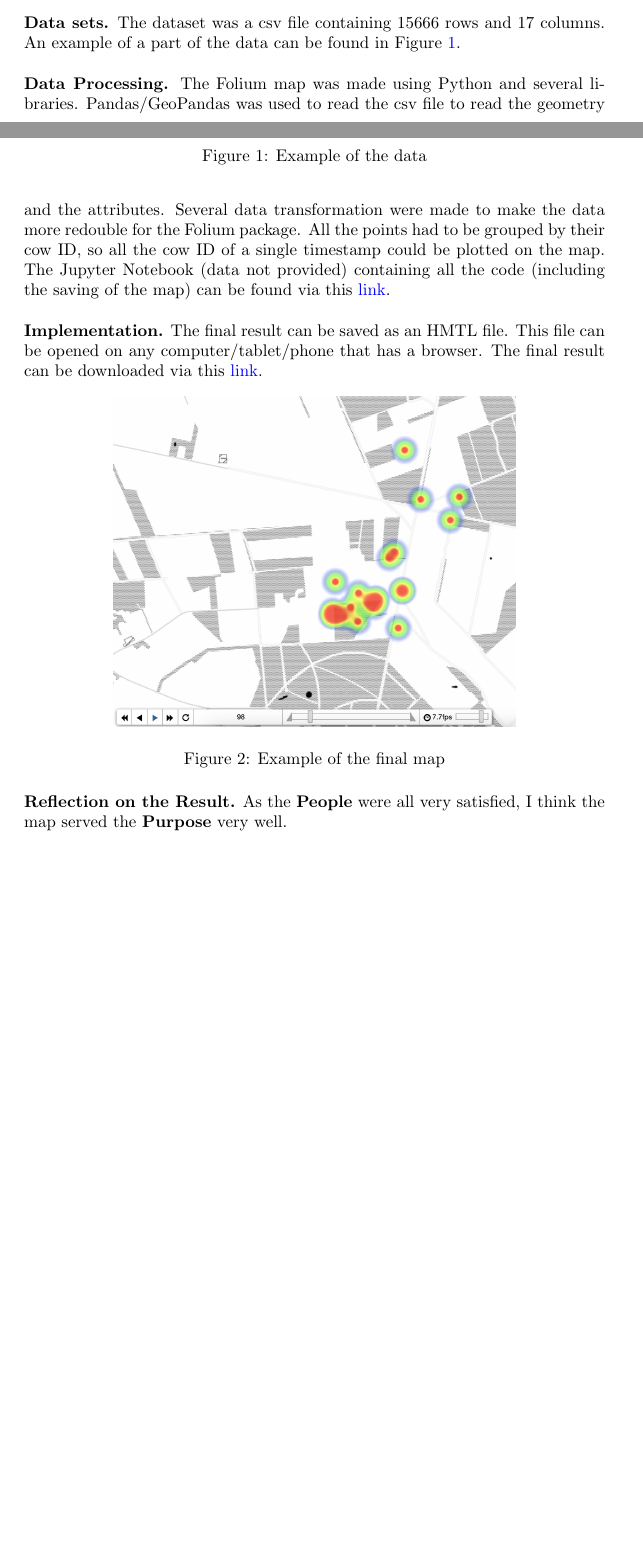
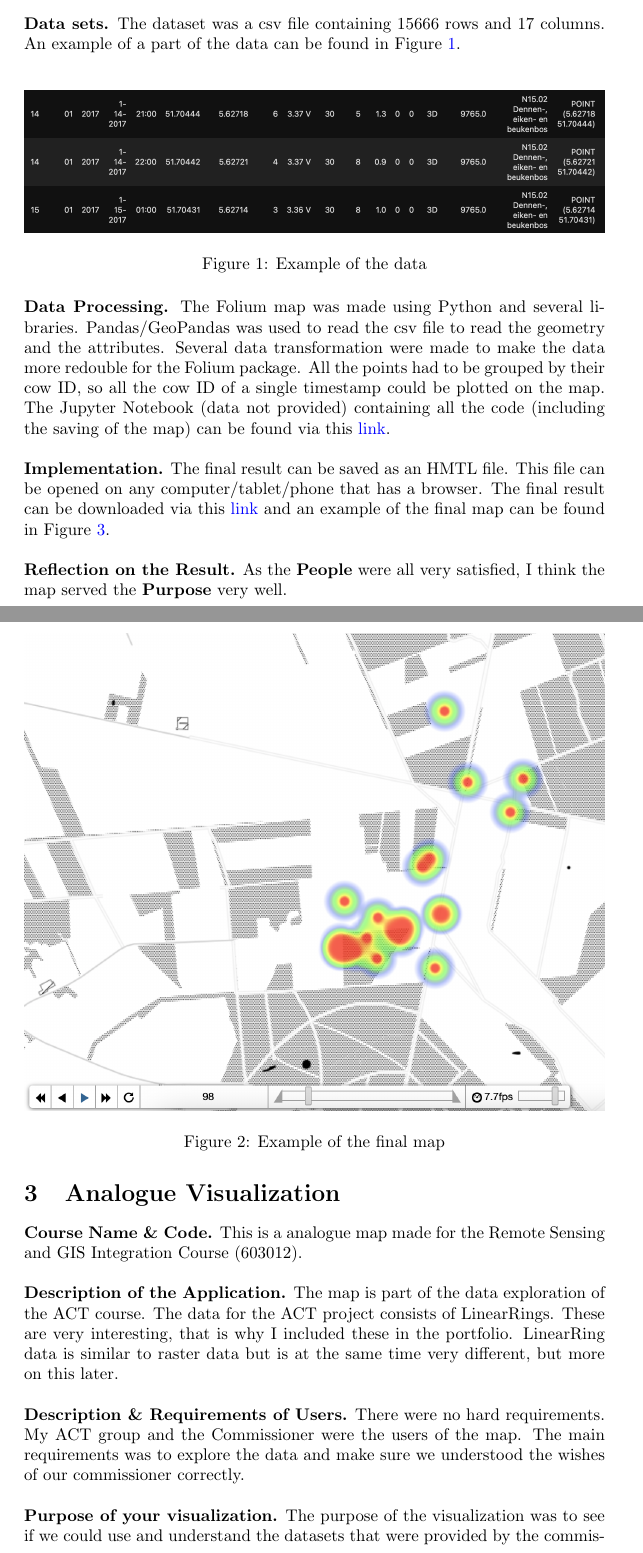
Before and after one commit to RobertvdV/GRS60312_RemoteSensingAndGISIntergration_IDV_Portfolio, a LaTeX document (main.tex): two parts of pages 1 and 2 of 2 before the commit and two parts of pages 2 and 3 of 5 after it, joined at a grey line, cut so that both start at the same text, the shorter picture padded with empty space. Compiled offline with pdfLaTeX.

Commit message:
Update on Overleaf.

```diff
--- a/main.tex
+++ b/main.tex
@@ -61,7 +68,7 @@ An example of a part of the data can be found in Figure \ref{fig:csvfile}.
 
 \begin{figure}[ht]
     \centering
-    \includegraphics[scale=.4]{csv.png}
+    \includegraphics[width=\textwidth, height=\textheight, keepaspectratio]{csv.png}
     \caption{Example of the data}
     \label{fig:csvfile}
 \end{figure}
@@ -80,15 +87,40 @@ The Jupyter Notebook (data not provided) containing all the code (including the
 \noindent
 \textbf{Implementation.}
 The final result can be saved as an HMTL file. This file can be opened on any computer/tablet/phone that has a browser.
-The final result can be downloaded via this \href{https://github.com/RobertvdV/GRS60312_RemoteSensingAndGISIntergration_IDV_Portfolio/blob/master/data/processed/HeathMapPerDag.html}{link}.
-\begin{figure}[h!]
+The final result can be downloaded via this \href{https://github.com/RobertvdV/GRS60312_RemoteSensingAndGISIntergration_IDV_Portfolio/blob/master/data/processed/HeathMapPerDag.html}{link} and an example of the final map can be found in Figure \ref{fig:finalmap}.
+\\
+\begin{figure}[ht]
     \centering
-    \includegraphics[scale=.35]{finalmap.png}
+    \includegraphics[width=\textwidth, height=\textheight, keepaspectratio]{finalmap.png}
     \caption{Example of the final map}
-    \label{fig:finmap}
+    \label{fig:finalmap}
 \end{figure}
 
 \noindent
 \textbf{Reflection on the Result.}
 As the \textbf{People} were all very satisfied, I think the map served the \textbf{Purpose} very well.
 
+\newpage
+\section{Analogue Visualization}
+\textbf{Course Name \& Code.}
+This is a analogue map made for the Remote Sensing and GIS Integration Course (603012).
+\\
+
+\noindent
+\textbf{Description of the Application.}
+The map is part of the data exploration of the ACT course.
+The data for the ACT project consists of LinearRings.
+These are very interesting, that is why I included these in the portfolio.
+LinearRing data is similar to raster data but is at the same time very different, but more on this later.
+\\
+
+\noindent
+\textbf{Description \& Requirements of Users.}
+There were no hard requirements.
+My ACT group and the Commissioner were the users of the map.
+The main requirements was to explore the data and make sure we understood the wishes of our commissioner correctly.
+\\
+
+\noindent
+\textbf{Purpose of your visualization.}
+The purpose of the visualization was to see if we could use and understand the datasets that were provided by the commissioner of the ACT course.
```
Also changed, not shown: figures/Nitro.jpg (added), main.tex (49 more changed lines).
